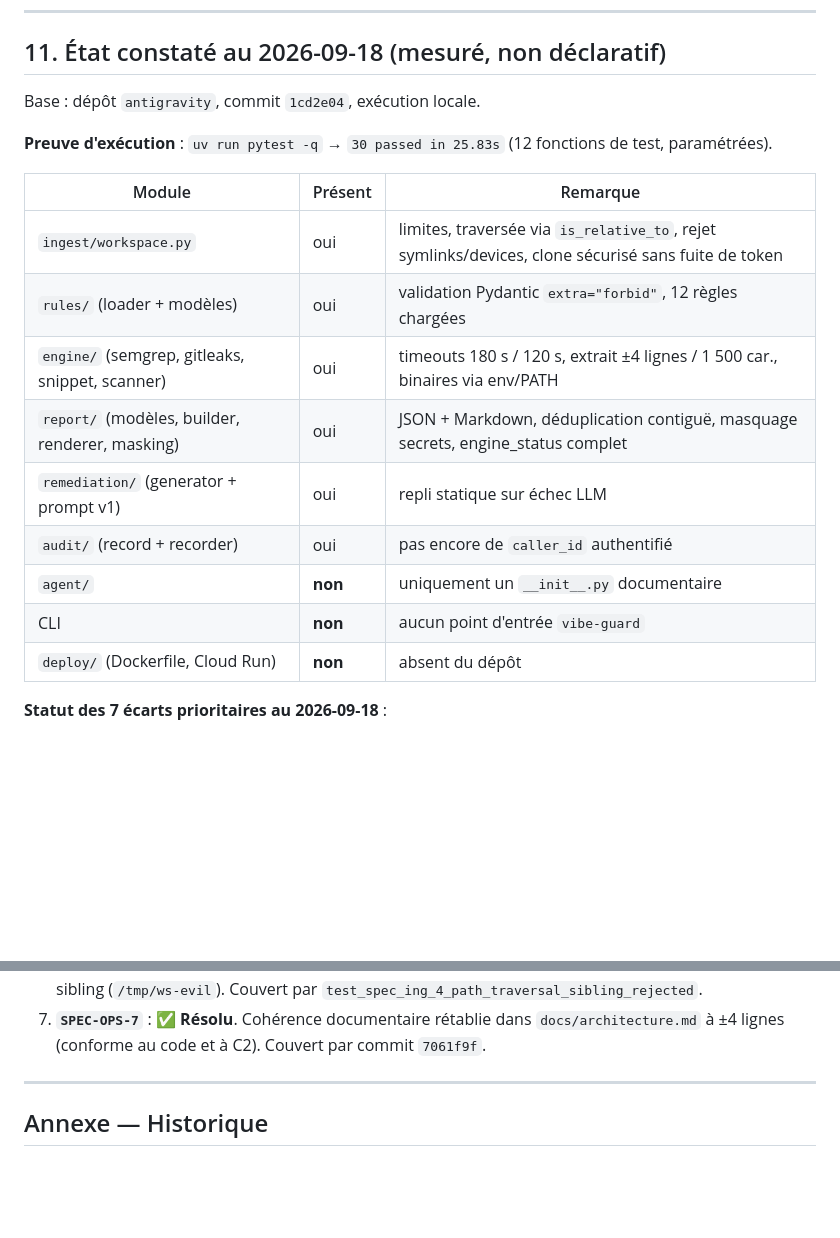
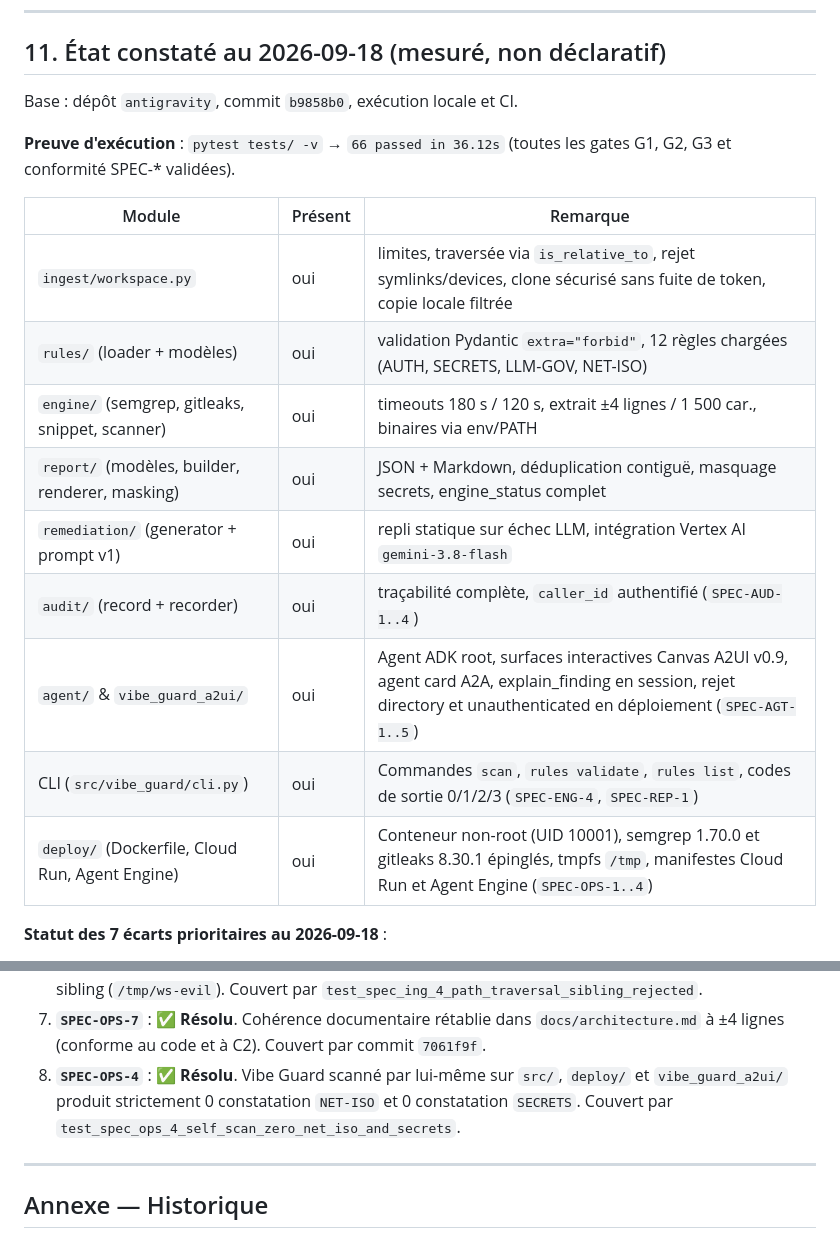
Before and after one commit to batou9150/agent-marketplace-rad-hackathon, a Markdown page: docs/SPEC.md, 2 parts joined by grey strips. Drawn GitHub-style; blank space fills up the shorter version.

Commit message:
[DOC][SPEC] Update SPEC.md section 11 to reflect 66 passing tests and completed modules

```diff
--- a/docs/SPEC.md
+++ b/docs/SPEC.md
@@ -404,21 +404,21 @@ Ne pas implémenter, même si le coût paraît faible :
 
 ## 11. État constaté au 2026-09-18 (mesuré, non déclaratif)
 
-Base : dépôt `antigravity`, commit `1cd2e04`, exécution locale.
+Base : dépôt `antigravity`, commit `b9858b0`, exécution locale et CI.
 
-**Preuve d'exécution** : `uv run pytest -q` → `30 passed in 25.83s` (12 fonctions de test, paramétrées).
+**Preuve d'exécution** : `pytest tests/ -v` → `66 passed in 36.12s` (toutes les gates G1, G2, G3 et conformité SPEC-* validées).
 
 | Module | Présent | Remarque |
 |---|---|---|
-| `ingest/workspace.py` | oui | limites, traversée via `is_relative_to`, rejet symlinks/devices, clone sécurisé sans fuite de token |
-| `rules/` (loader + modèles) | oui | validation Pydantic `extra="forbid"`, 12 règles chargées |
+| `ingest/workspace.py` | oui | limites, traversée via `is_relative_to`, rejet symlinks/devices, clone sécurisé sans fuite de token, copie locale filtrée |
+| `rules/` (loader + modèles) | oui | validation Pydantic `extra="forbid"`, 12 règles chargées (AUTH, SECRETS, LLM-GOV, NET-ISO) |
 | `engine/` (semgrep, gitleaks, snippet, scanner) | oui | timeouts 180 s / 120 s, extrait ±4 lignes / 1 500 car., binaires via env/PATH |
 | `report/` (modèles, builder, renderer, masking) | oui | JSON + Markdown, déduplication contiguë, masquage secrets, engine_status complet |
-| `remediation/` (generator + prompt v1) | oui | repli statique sur échec LLM |
-| `audit/` (record + recorder) | oui | pas encore de `caller_id` authentifié |
-| `agent/` | **non** | uniquement un `__init__.py` documentaire |
-| CLI | **non** | aucun point d'entrée `vibe-guard` |
-| `deploy/` (Dockerfile, Cloud Run) | **non** | absent du dépôt |
+| `remediation/` (generator + prompt v1) | oui | repli statique sur échec LLM, intégration Vertex AI `gemini-3.8-flash` |
+| `audit/` (record + recorder) | oui | traçabilité complète, `caller_id` authentifié (`SPEC-AUD-1..4`) |
+| `agent/` & `vibe_guard_a2ui/` | oui | Agent ADK root, surfaces interactives Canvas A2UI v0.9, agent card A2A, explain_finding en session, rejet directory et unauthenticated en déploiement (`SPEC-AGT-1..5`) |
+| CLI (`src/vibe_guard/cli.py`) | oui | Commandes `scan`, `rules validate`, `rules list`, codes de sortie 0/1/2/3 (`SPEC-ENG-4`, `SPEC-REP-1`) |
+| `deploy/` (Dockerfile, Cloud Run, Agent Engine) | oui | Conteneur non-root (UID 10001), semgrep 1.70.0 et gitleaks 8.30.1 épinglés, tmpfs `/tmp`, manifestes Cloud Run et Agent Engine (`SPEC-OPS-1..4`) |
 
 **Statut des 7 écarts prioritaires au 2026-09-18** :
 
@@ -429,6 +429,7 @@ Base : dépôt `antigravity`, commit `1cd2e04`, exécution locale.
 5. **`SPEC-ING-5`** : ✅ **Résolu**. Rejet explicite en `IngestionError` des symlinks, hardlinks, fifos et devices dans les archives `.zip` et `.tar.gz`, et utilisation du filtre `filter="data"` sur `tarfile.extractall`. Couvert par `test_spec_ing_5_zip_symlink_rejected`, `test_spec_ing_5_tar_symlink_rejected` et `test_spec_ing_5_tar_hardlink_rejected`.
 6. **`SPEC-ING-4`** : ✅ **Résolu**. Contrôle de traversée de chemin systématiquement effectué via `Path.is_relative_to(self.path)` sur `.resolve()`, immunisant contre les attaques de type préfixe sibling (`/tmp/ws-evil`). Couvert par `test_spec_ing_4_path_traversal_sibling_rejected`.
 7. **`SPEC-OPS-7`** : ✅ **Résolu**. Cohérence documentaire rétablie dans `docs/architecture.md` à ±4 lignes (conforme au code et à C2). Couvert par commit `7061f9f`.
+8. **`SPEC-OPS-4`** : ✅ **Résolu**. Vibe Guard scanné par lui-même sur `src/`, `deploy/` et `vibe_guard_a2ui/` produit strictement 0 constatation `NET-ISO` et 0 constatation `SECRETS`. Couvert par `test_spec_ops_4_self_scan_zero_net_iso_and_secrets`.
 
 ---
 
```
